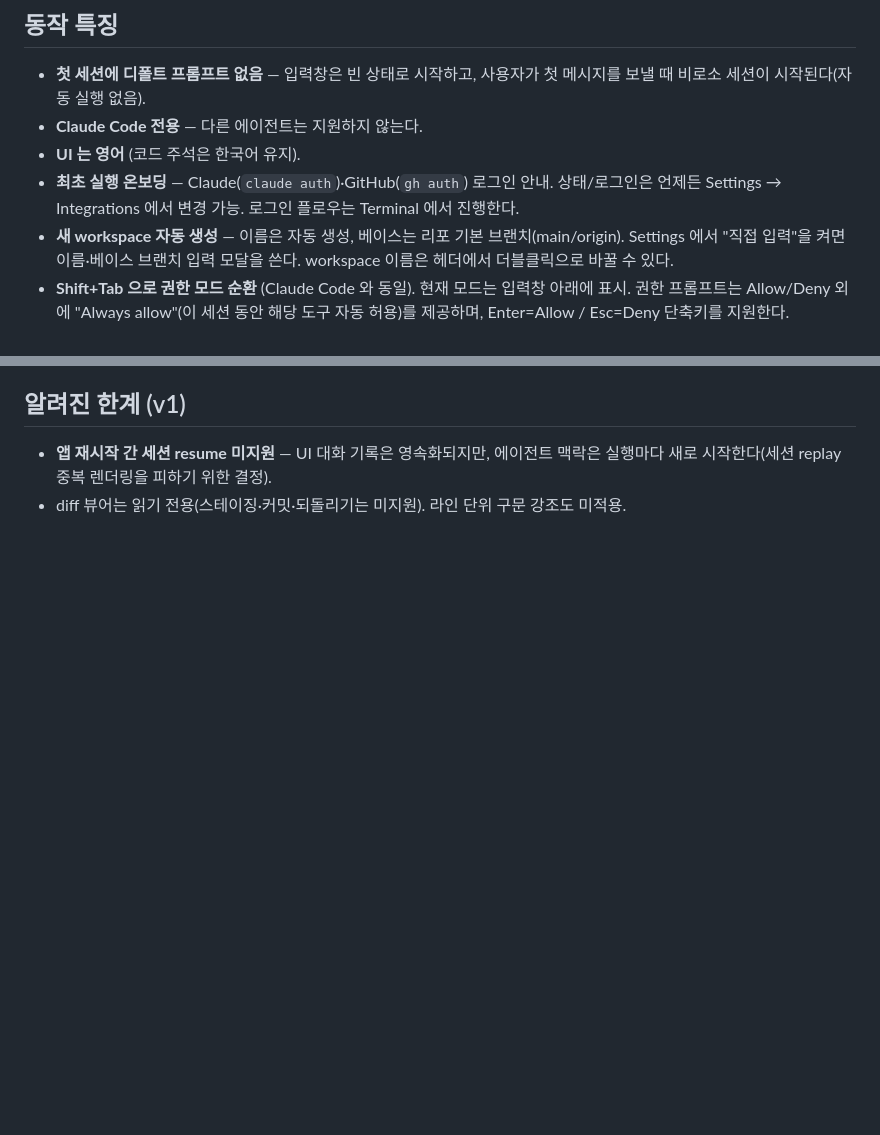
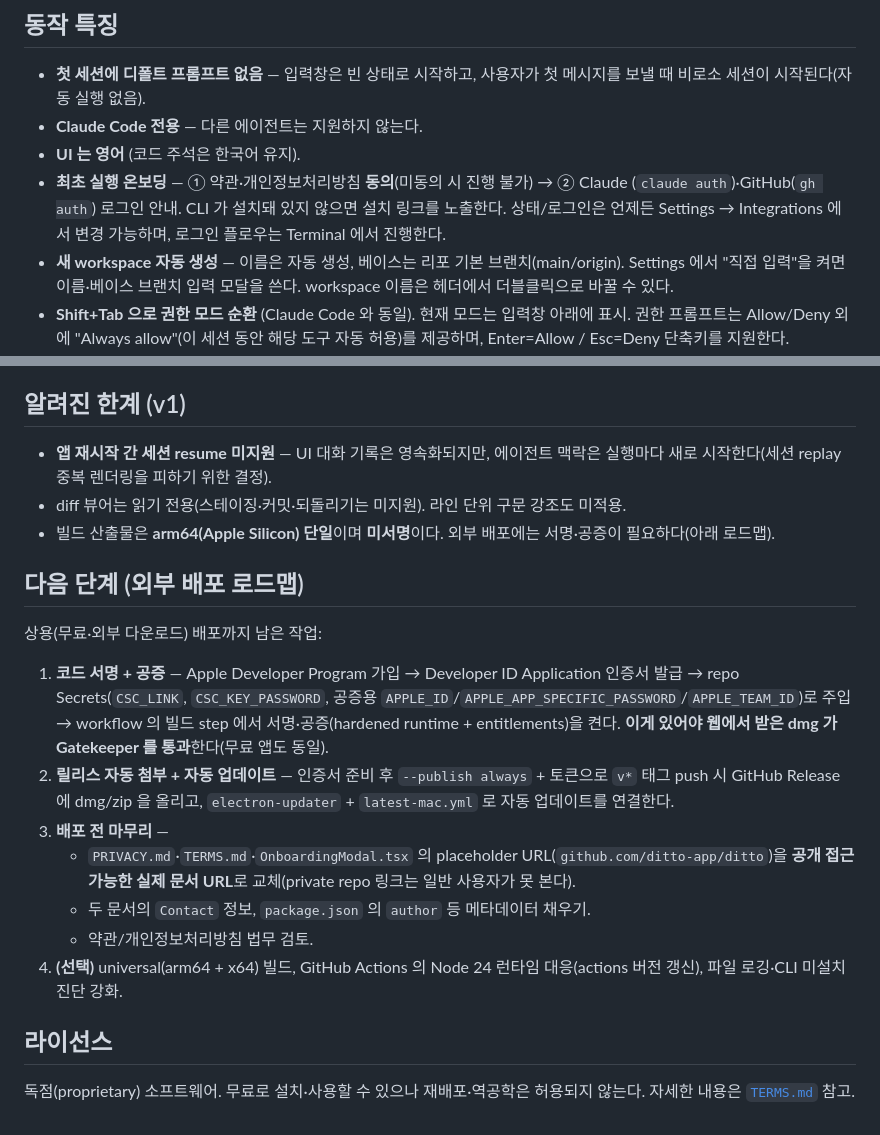
Before and after one commit to youngminnnn/ditto, a Markdown page: README.md, 2 parts joined by grey strips. Rendered like a GitHub page; blank space fills up the shorter version.

```diff
--- a/README.md
+++ b/README.md
@@ -20,8 +20,9 @@
   보낼 때 비로소 세션이 시작된다(자동 실행 없음).
 - **Claude Code 전용** — 다른 에이전트는 지원하지 않는다.
 - **UI 는 영어** (코드 주석은 한국어 유지).
-- **최초 실행 온보딩** — Claude(`claude auth`)·GitHub(`gh auth`) 로그인 안내. 상태/로그인은
-  언제든 Settings → Integrations 에서 변경 가능. 로그인 플로우는 Terminal 에서 진행한다.
+- **최초 실행 온보딩** — ① 약관·개인정보처리방침 **동의**(미동의 시 진행 불가) → ② Claude
+  (`claude auth`)·GitHub(`gh auth`) 로그인 안내. CLI 가 설치돼 있지 않으면 설치 링크를 노출한다.
+  상태/로그인은 언제든 Settings → Integrations 에서 변경 가능하며, 로그인 플로우는 Terminal 에서 진행한다.
 - **새 workspace 자동 생성** — 이름은 자동 생성, 베이스는 리포 기본 브랜치(main/origin).
   Settings 에서 "직접 입력"을 켜면 이름·베이스 브랜치 입력 모달을 쓴다. workspace 이름은
   헤더에서 더블클릭으로 바꿀 수 있다.
@@ -90,3 +115,27 @@ src/
 - **앱 재시작 간 세션 resume 미지원** — UI 대화 기록은 영속화되지만, 에이전트 맥락은
   실행마다 새로 시작한다(세션 replay 중복 렌더링을 피하기 위한 결정).
 - diff 뷰어는 읽기 전용(스테이징·커밋·되돌리기는 미지원). 라인 단위 구문 강조도 미적용.
+- 빌드 산출물은 **arm64(Apple Silicon) 단일**이며 **미서명**이다. 외부 배포에는 서명·공증이 필요하다(아래 로드맵).
+
+## 다음 단계 (외부 배포 로드맵)
+
+상용(무료·외부 다운로드) 배포까지 남은 작업:
+
+1. **코드 서명 + 공증** — Apple Developer Program 가입 → Developer ID Application 인증서 발급 →
+   repo Secrets(`CSC_LINK`, `CSC_KEY_PASSWORD`, 공증용 `APPLE_ID`/`APPLE_APP_SPECIFIC_PASSWORD`/`APPLE_TEAM_ID`)로
+   주입 → workflow 의 빌드 step 에서 서명·공증(hardened runtime + entitlements)을 켠다.
+   **이게 있어야 웹에서 받은 dmg 가 Gatekeeper 를 통과**한다(무료 앱도 동일).
+2. **릴리스 자동 첨부 + 자동 업데이트** — 인증서 준비 후 `--publish always` + 토큰으로 `v*` 태그
+   push 시 GitHub Release 에 dmg/zip 을 올리고, `electron-updater` + `latest-mac.yml` 로 자동 업데이트를 연결한다.
+3. **배포 전 마무리** —
+   - `PRIVACY.md`·`TERMS.md`·`OnboardingModal.tsx` 의 placeholder URL(`github.com/ditto-app/ditto`)을
+     **공개 접근 가능한 실제 문서 URL**로 교체(private repo 링크는 일반 사용자가 못 본다).
+   - 두 문서의 `Contact` 정보, `package.json` 의 `author` 등 메타데이터 채우기.
+   - 약관/개인정보처리방침 법무 검토.
+4. **(선택)** universal(arm64 + x64) 빌드, GitHub Actions 의 Node 24 런타임 대응(actions 버전 갱신),
+   파일 로깅·CLI 미설치 진단 강화.
+
+## 라이선스
+
+독점(proprietary) 소프트웨어. 무료로 설치·사용할 수 있으나 재배포·역공학은 허용되지 않는다.
+자세한 내용은 [`TERMS.md`](./TERMS.md) 참고.
```
Also changed, not shown: other parts of README.md (+31 -7 lines).
